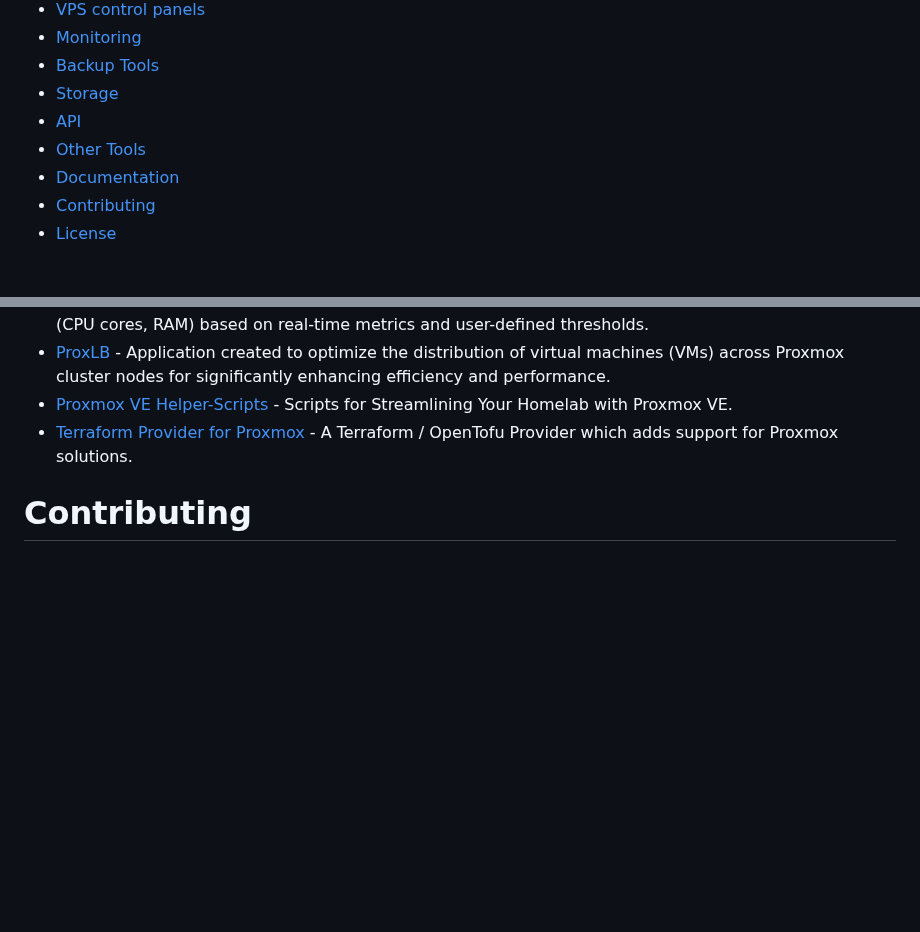
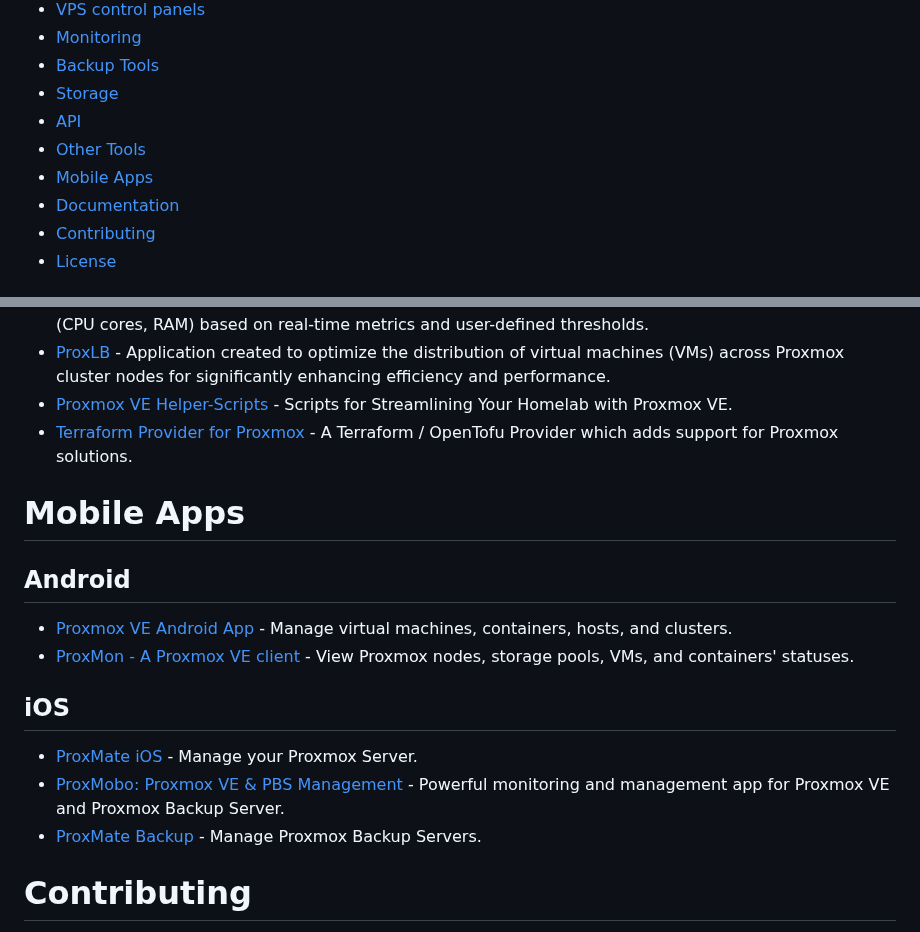
Before and after one commit to alexgoesgit/awesome-proxmox-ve-virtualization, a Markdown page: README.md, 2 parts joined by grey strips. GitHub-like rendering; blank space fills up the shorter version.

Commit message:
Add Mobile Apps

```diff
--- a/README.md
+++ b/README.md
@@ -14,6 +14,7 @@
 * [Storage](#storage)
 * [API](#api)
 * [Other Tools](#other-tools)
+* [Mobile Apps](#mobile-apps)
 * [Documentation](#documentation)
 * [Contributing](#contributing)
 * [License](#license)
@@ -88,6 +89,17 @@
 - [Proxmox VE Helper-Scripts](https://tteck.github.io/Proxmox/) - Scripts for Streamlining Your Homelab with Proxmox VE.
 - [Terraform Provider for Proxmox](https://github.com/bpg/terraform-provider-proxmox) - A Terraform / OpenTofu Provider which adds support for Proxmox solutions.
 
+# Mobile Apps
+
+## Android
+- [Proxmox VE Android App](https://play.google.com/store/apps/details?id=com.proxmox.app.pve_flutter_frontend&pcampaignid=web_share) - Manage virtual machines, containers, hosts, and clusters.
+- [ProxMon - A Proxmox VE client](https://play.google.com/store/apps/details?id=dev.reimu.proxmon&pcampaignid=web_share) -  View Proxmox nodes, storage pools, VMs, and containers' statuses.
+
+## iOS
+- [ProxMate iOS](https://apps.apple.com/de/app/proxmate/id6470526961?platform=iphone) - Manage your Proxmox Server.
+- [ProxMobo: Proxmox VE & PBS Management](https://proxmobo.app/) - Powerful monitoring and management app for Proxmox VE and Proxmox Backup Server.
+- [ProxMate Backup](https://apps.apple.com/de/app/proxmate-backup/id6618157722) - Manage Proxmox Backup Servers.
+
 # Contributing
 
 Contributing guidelines can be found [here](https://github.com/alexgoesgit/awesome-proxmox-ve-virtualization/blob/main/contributing.md).
```
